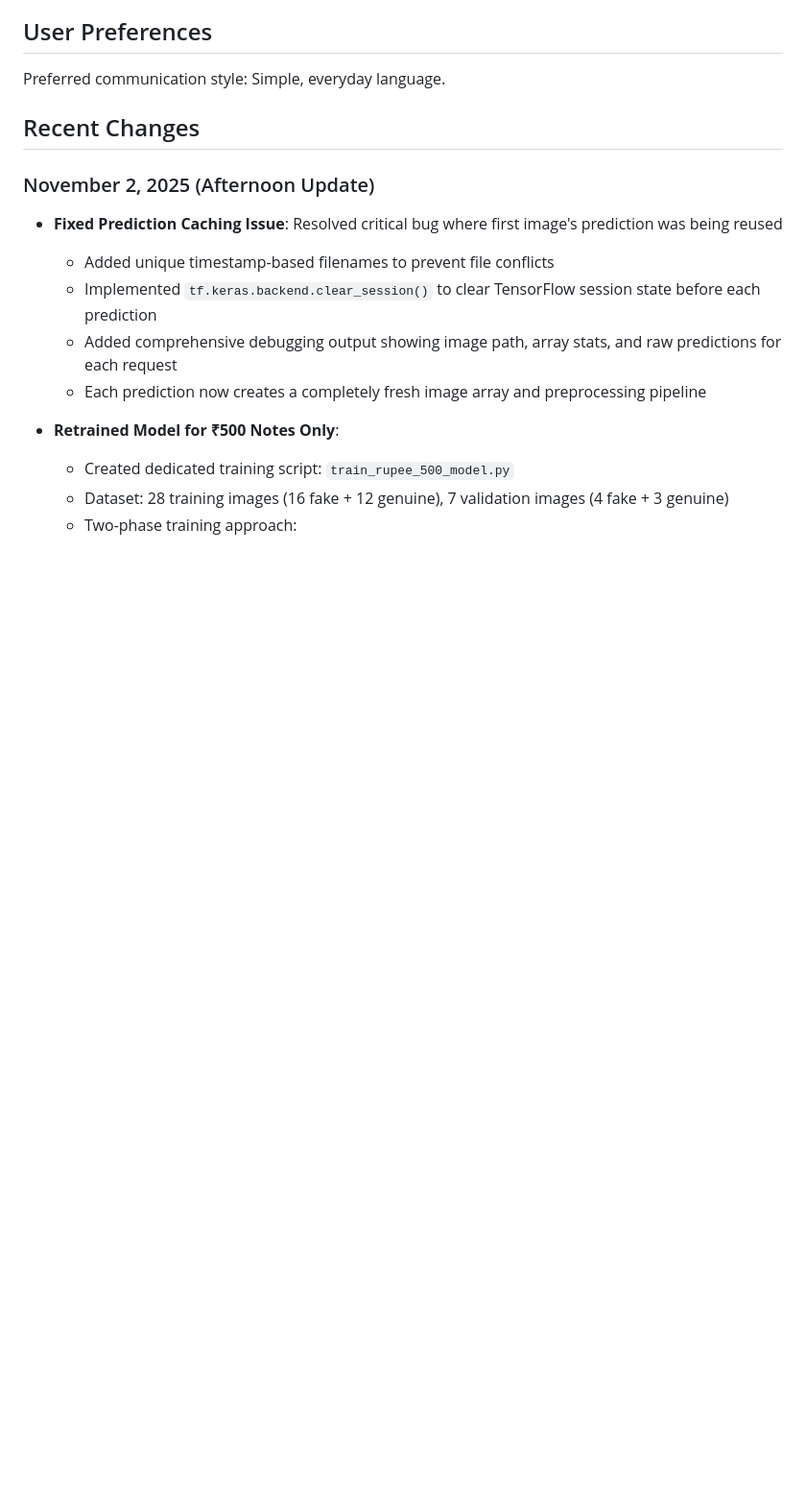
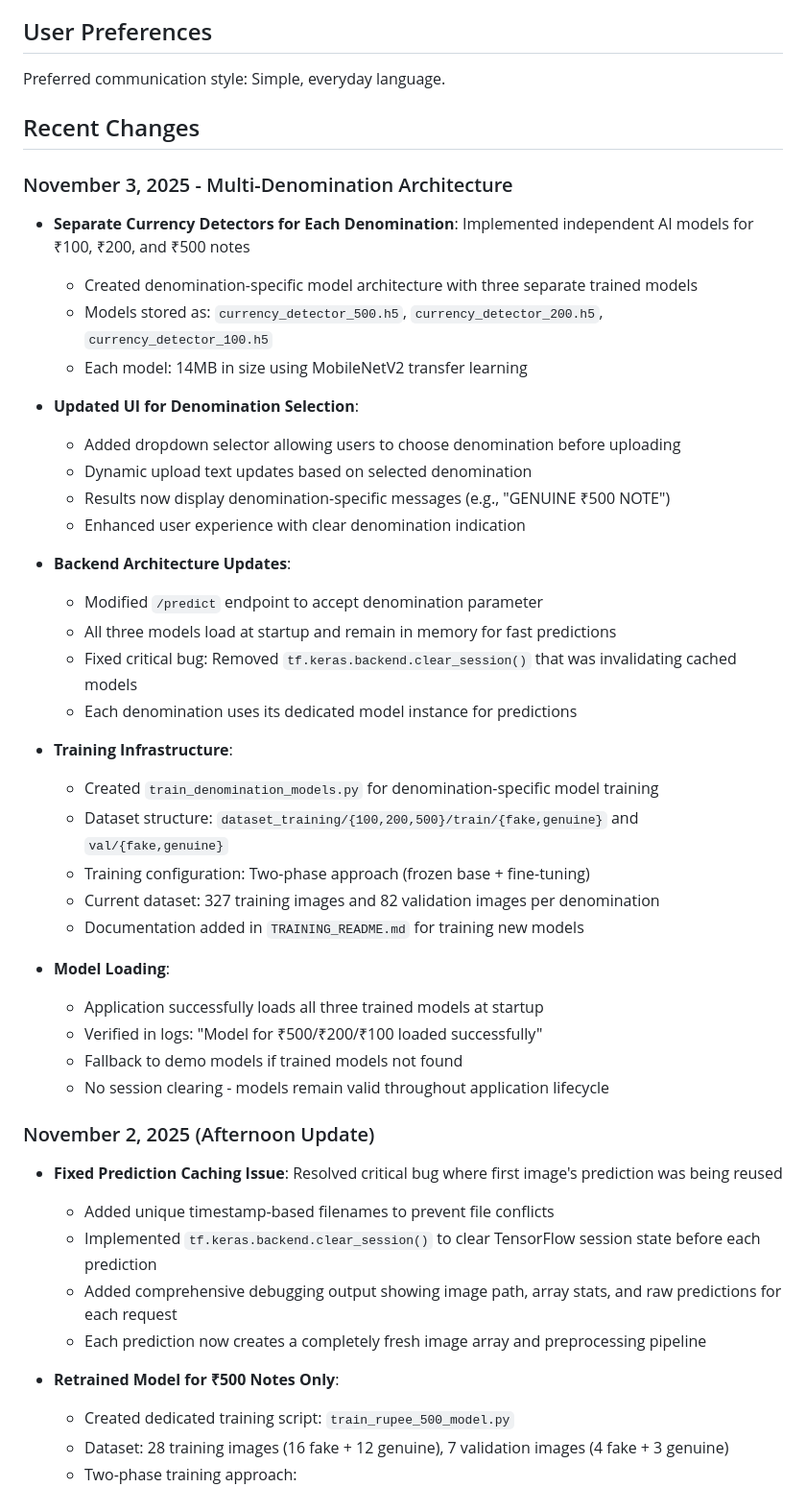
Before and after one commit to hanamant1828-max/FakecurrenyDetection, a Markdown page: replit.md, the part around one of its changes. Shown at 96% size. Rendered like a GitHub page; blank space fills up the shorter version.

Commit message:
Separate AI models for each currency denomination
Implement multi-denomination currency detection by creating and loading three distinct .h5 models for ₹100, ₹200, and ₹500 notes, alongside UI and backend adjustments to support denomination selection and dedicated model usage.

Replit-Commit-Author: Agent
Replit-Commit-Session-Id: 4a4f2c93-f3c9-4e23-99dc-4a939b39d321
Replit-Commit-Checkpoint-Type: full_checkpoint
Replit-Commit-Event-Id: 7038c4e1-ee30-4206-aebd-10bbadced983
Replit-Commit-Screenshot-Url: https://storage.googleapis.com/screenshot-production-us-central1/d577ec62-f938-4e2f-85ae-f68b72589845/4a4f2c93-f3c9-4e23-99dc-4a939b39d321/afPjAwx

```diff
--- a/replit.md
+++ b/replit.md
@@ -9,6 +9,37 @@ An AI-powered web application that detects whether a currency note is genuine or
 Preferred communication style: Simple, everyday language.
 
 ## Recent Changes
+
+### November 3, 2025 - Multi-Denomination Architecture
+- **Separate Currency Detectors for Each Denomination**: Implemented independent AI models for ₹100, ₹200, and ₹500 notes
+  - Created denomination-specific model architecture with three separate trained models
+  - Models stored as: `currency_detector_500.h5`, `currency_detector_200.h5`, `currency_detector_100.h5`
+  - Each model: 14MB in size using MobileNetV2 transfer learning
+
+- **Updated UI for Denomination Selection**:
+  - Added dropdown selector allowing users to choose denomination before uploading
+  - Dynamic upload text updates based on selected denomination
+  - Results now display denomination-specific messages (e.g., "GENUINE ₹500 NOTE")
+  - Enhanced user experience with clear denomination indication
+
+- **Backend Architecture Updates**:
+  - Modified `/predict` endpoint to accept denomination parameter
+  - All three models load at startup and remain in memory for fast predictions
+  - Fixed critical bug: Removed `tf.keras.backend.clear_session()` that was invalidating cached models
+  - Each denomination uses its dedicated model instance for predictions
+
+- **Training Infrastructure**:
+  - Created `train_denomination_models.py` for denomination-specific model training
+  - Dataset structure: `dataset_training/{100,200,500}/train/{fake,genuine}` and `val/{fake,genuine}`
+  - Training configuration: Two-phase approach (frozen base + fine-tuning)
+  - Current dataset: 327 training images and 82 validation images per denomination
+  - Documentation added in `TRAINING_README.md` for training new models
+
+- **Model Loading**:
+  - Application successfully loads all three trained models at startup
+  - Verified in logs: "Model for ₹500/₹200/₹100 loaded successfully"
+  - Fallback to demo models if trained models not found
+  - No session clearing - models remain valid throughout application lifecycle
 
 ### November 2, 2025 (Afternoon Update)
 - **Fixed Prediction Caching Issue**: Resolved critical bug where first image's prediction was being reused
```
Also changed, not shown: other parts of replit.md (+2 -0 lines).
